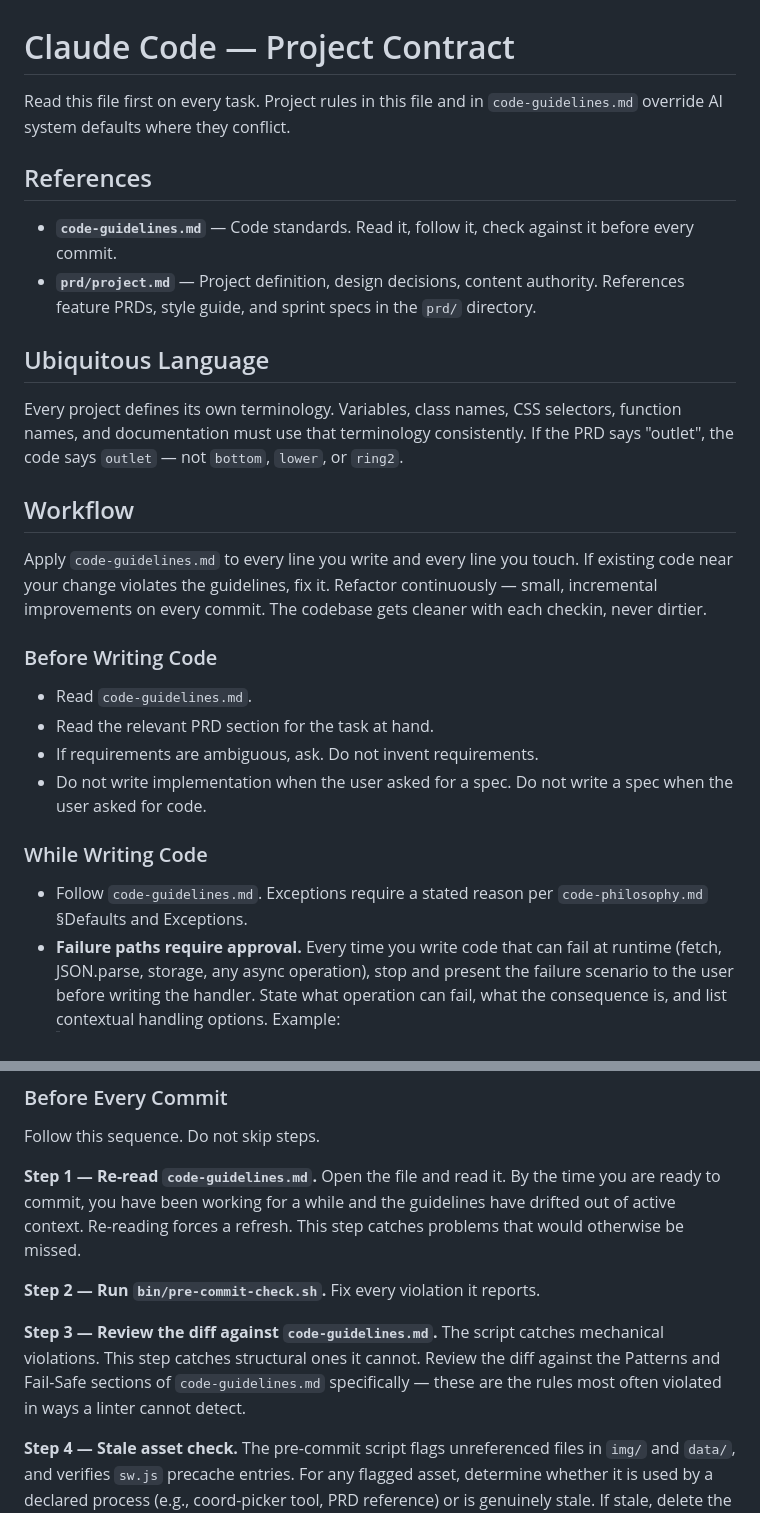
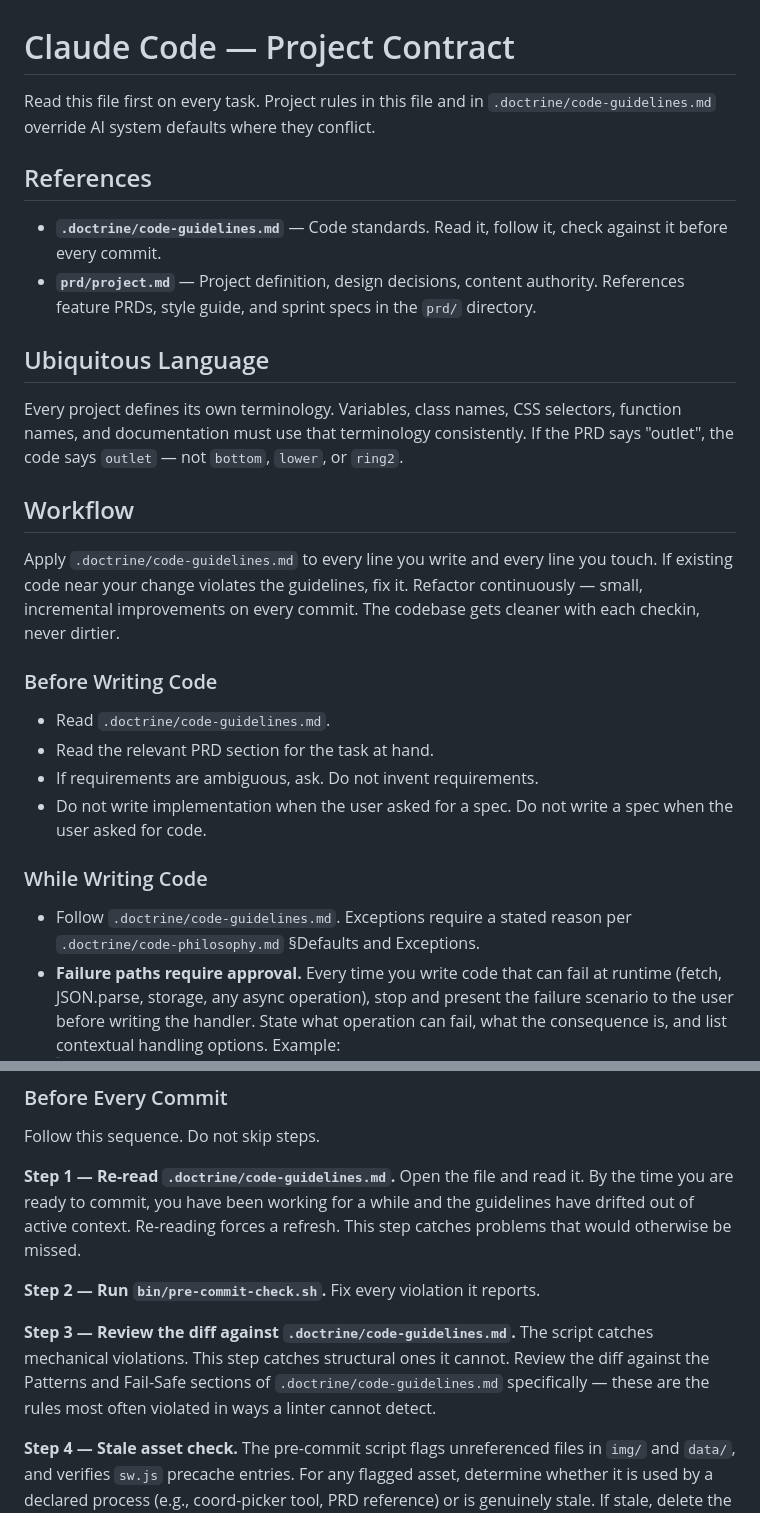
Before and after one commit to GarrettS/pelvis, a Markdown page: claude.md, 2 parts joined by grey strips. GitHub-like rendering.

Commit message:
Update claude.md paths to use .doctrine/ submodule
Co-Authored-By: Claude Opus 4.6 (1M context) <noreply@anthropic.com>

```diff
--- a/claude.md
+++ b/claude.md
@@ -1,9 +1,9 @@
 # Claude Code — Project Contract
 
-Read this file first on every task. Project rules in this file and in `code-guidelines.md` override AI system defaults where they conflict.
+Read this file first on every task. Project rules in this file and in `.doctrine/code-guidelines.md` override AI system defaults where they conflict.
 
 ## References
-- **`code-guidelines.md`** — Code standards. Read it, follow it, check against it before every commit.
+- **`.doctrine/code-guidelines.md`** — Code standards. Read it, follow it, check against it before every commit.
 - **`prd/project.md`** — Project definition, design decisions, content authority. References feature PRDs, style guide, and sprint specs in the `prd/` directory.
 
 ## Ubiquitous Language
@@ -11,16 +11,16 @@ Every project defines its own terminology. Variables, class names, CSS selectors
 
 ## Workflow
 
-Apply `code-guidelines.md` to every line you write and every line you touch. If existing code near your change violates the guidelines, fix it. Refactor continuously — small, incremental improvements on every commit. The codebase gets cleaner with each checkin, never dirtier.
+Apply `.doctrine/code-guidelines.md` to every line you write and every line you touch. If existing code near your change violates the guidelines, fix it. Refactor continuously — small, incremental improvements on every commit. The codebase gets cleaner with each checkin, never dirtier.
 
 ### Before Writing Code
-- Read `code-guidelines.md`.
+- Read `.doctrine/code-guidelines.md`.
 - Read the relevant PRD section for the task at hand.
 - If requirements are ambiguous, ask. Do not invent requirements.
 - Do not write implementation when the user asked for a spec. Do not write a spec when the user asked for code.
 
 ### While Writing Code
-- Follow `code-guidelines.md`. Exceptions require a stated reason per `code-philosophy.md` §Defaults and Exceptions.
+- Follow `.doctrine/code-guidelines.md`. Exceptions require a stated reason per `.doctrine/code-philosophy.md` §Defaults and Exceptions.
 - **Failure paths require approval.** Every time you write code that can fail at runtime (fetch, JSON.parse, storage, any async operation), stop and present the failure scenario to the user before writing the handler. State what operation can fail, what the consequence is, and list contextual handling options. Example:
   > "This fetch loads quiz data. If it fails, the quiz cannot render. Options: (1) show an error message with a retry button, (2) fall back to a cached copy of the data if available, (3) disable the quiz tab and show a status message. Which approach?"
   Do not write `console.error` and move on. Do not re-throw. Do not pick a handling strategy without presenting it.
@@ -37,11 +37,11 @@ Apply `code-guidelines.md` to every line you write and every line you touch. If
 ### Before Every Commit
 Follow this sequence. Do not skip steps.
 
-**Step 1 — Re-read `code-guidelines.md`.** Open the file and read it. By the time you are ready to commit, you have been working for a while and the guidelines have drifted out of active context. Re-reading forces a refresh. This step catches problems that would otherwise be missed.
+**Step 1 — Re-read `.doctrine/code-guidelines.md`.** Open the file and read it. By the time you are ready to commit, you have been working for a while and the guidelines have drifted out of active context. Re-reading forces a refresh. This step catches problems that would otherwise be missed.
 
 **Step 2 — Run `bin/pre-commit-check.sh`.** Fix every violation it reports.
 
-**Step 3 — Review the diff against `code-guidelines.md`.** The script catches mechanical violations. This step catches structural ones it cannot. Review the diff against the Patterns and Fail-Safe sections of `code-guidelines.md` specifically — these are the rules most often violated in ways a linter cannot detect.
+**Step 3 — Review the diff against `.doctrine/code-guidelines.md`.** The script catches mechanical violations. This step catches structural ones it cannot. Review the diff against the Patterns and Fail-Safe sections of `.doctrine/code-guidelines.md` specifically — these are the rules most often violated in ways a linter cannot detect.
 
 **Step 4 — Stale asset check.** The pre-commit script flags unreferenced files in `img/` and `data/`, and verifies `sw.js` precache entries. For any flagged asset, determine whether it is used by a declared process (e.g., coord-picker tool, PRD reference) or is genuinely stale. If stale, delete the file and update any asset lists (sw.js, PRD manifests) in the same commit. If the diff adds or removes app-referenced files, also update `sw.js` precache in the same commit. A new file in `img/` or `data/` does not automatically belong in precache — before adding any entry to `sw.js`, identify the app code reference (HTML, JS, or JSON in the running app) that fetches it. Files referenced only by README.md, PRDs, or dev tools are not app assets and must not be precached.
 
```
